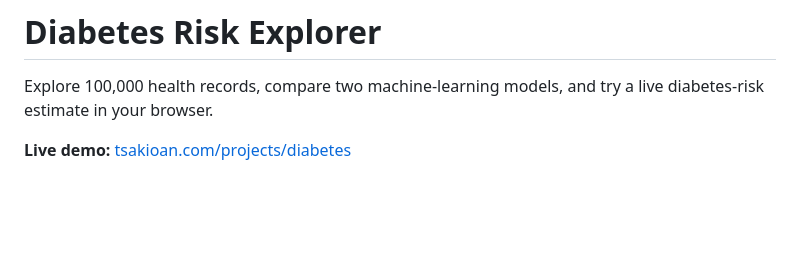
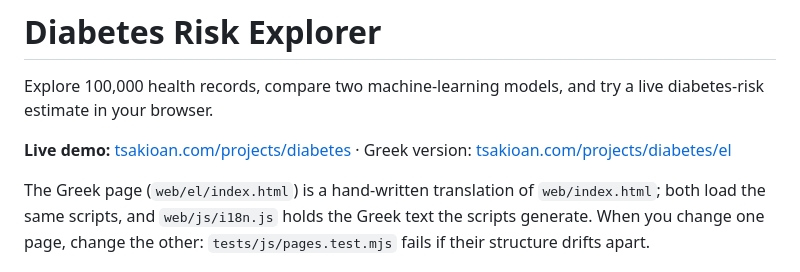
Before and after one commit to MrTsak/AI-Data-Analytics, a Markdown page: README.md, the part around the change. Drawn GitHub-style; blank space fills up the shorter version.

```diff
--- a/README.md
+++ b/README.md
@@ -2,7 +2,9 @@
 
 Explore 100,000 health records, compare two machine-learning models, and try a live diabetes-risk estimate in your browser.
 
-**Live demo:** [tsakioan.com/projects/diabetes](https://tsakioan.com/projects/diabetes/)
+**Live demo:** [tsakioan.com/projects/diabetes](https://tsakioan.com/projects/diabetes/) · Greek version: [tsakioan.com/projects/diabetes/el](https://tsakioan.com/projects/diabetes/el/)
+
+The Greek page (`web/el/index.html`) is a hand-written translation of `web/index.html`; both load the same scripts, and `web/js/i18n.js` holds the Greek text the scripts generate. When you change one page, change the other: `tests/js/pages.test.mjs` fails if their structure drifts apart.
 
 ![Dashboard hero](docs/screenshots/hero.png)
 
```
Also changed, not shown: web/og-image-el.png (added), web/og-image.png (added), 4 other files.
